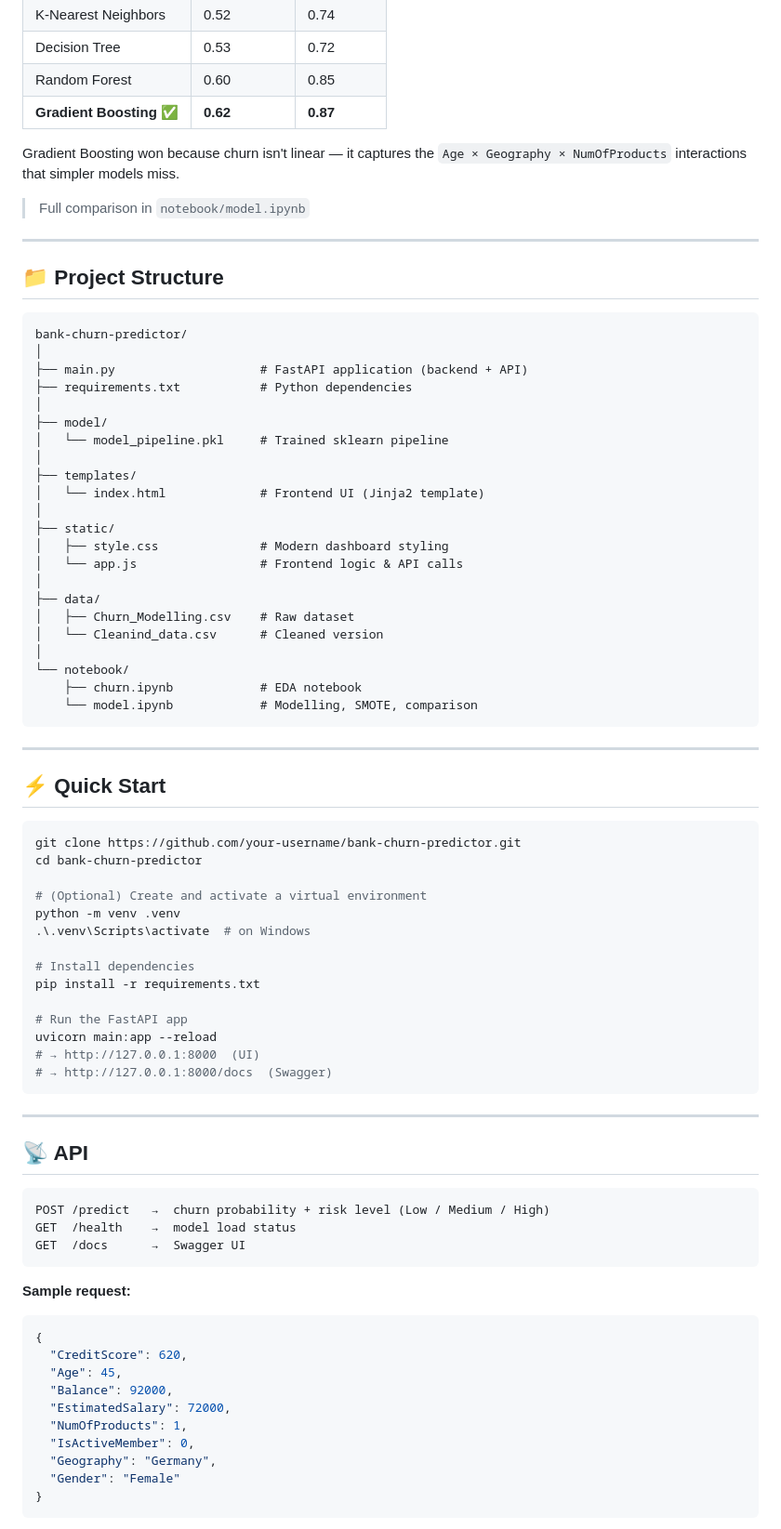
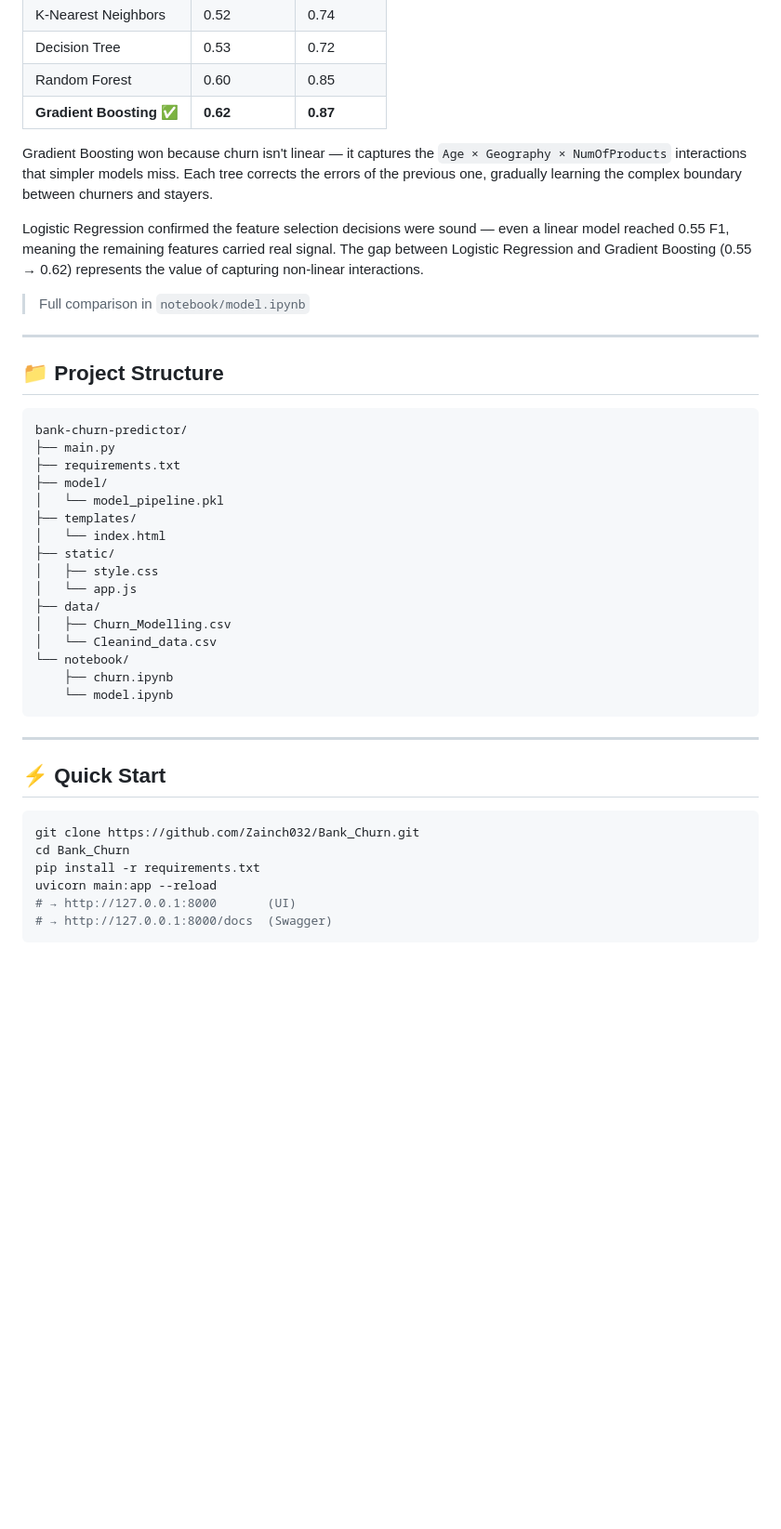
Before and after one commit to Zainch032/bank-churn-predictor, a Markdown page: README.md, the part around one of its changes. Shown at 93% size. Drawn GitHub-style; blank space fills up the shorter version.

Commit message:
Added change in readme

````diff
--- a/README.md
+++ b/README.md
@@ -93,7 +190,9 @@ Lower precision, much higher recall. For retention this is the right trade-off
 | Random Forest | 0.60 | 0.85 |
 | **Gradient Boosting** ✅ | **0.62** | **0.87** |
 
-Gradient Boosting won because churn isn't linear — it captures the `Age × Geography × NumOfProducts` interactions that simpler models miss.
+Gradient Boosting won because churn isn't linear — it captures the `Age × Geography × NumOfProducts` interactions that simpler models miss. Each tree corrects the errors of the previous one, gradually learning the complex boundary between churners and stayers.
+
+Logistic Regression confirmed the feature selection decisions were sound — even a linear model reached 0.55 F1, meaning the remaining features carried real signal. The gap between Logistic Regression and Gradient Boosting (0.55 → 0.62) represents the value of capturing non-linear interactions.
 
 > Full comparison in `notebook/model.ipynb`
 
@@ -103,27 +202,21 @@ Gradient Boosting won because churn isn't linear — it captures the `Age × Geo
 
 ```text
 bank-churn-predictor/
-│
-├── main.py                    # FastAPI application (backend + API)
-├── requirements.txt           # Python dependencies
-│
+├── main.py
+├── requirements.txt
 ├── model/
-│   └── model_pipeline.pkl     # Trained sklearn pipeline
-│
+│   └── model_pipeline.pkl
 ├── templates/
-│   └── index.html             # Frontend UI (Jinja2 template)
-│
+│   └── index.html
 ├── static/
-│   ├── style.css              # Modern dashboard styling
-│   └── app.js                 # Frontend logic & API calls
-│
+│   ├── style.css
+│   └── app.js
 ├── data/
-│   ├── Churn_Modelling.csv    # Raw dataset
-│   └── Cleanind_data.csv      # Cleaned version
-│
+│   ├── Churn_Modelling.csv
+│   └── Cleanind_data.csv
 └── notebook/
-    ├── churn.ipynb            # EDA notebook
-    └── model.ipynb            # Modelling, SMOTE, comparison
+    ├── churn.ipynb
+    └── model.ipynb
 ```
 
 ---
@@ -131,44 +224,10 @@ bank-churn-predictor/
 ## ⚡ Quick Start
 
 ```bash
-git clone https://github.com/your-username/bank-churn-predictor.git
-cd bank-churn-predictor
-
-# (Optional) Create and activate a virtual environment
-python -m venv .venv
-.\.venv\Scripts\activate  # on Windows
-
-# Install dependencies
+git clone https://github.com/Zainch032/Bank_Churn.git
+cd Bank_Churn
 pip install -r requirements.txt
-
-# Run the FastAPI app
 uvicorn main:app --reload
-# → http://127.0.0.1:8000  (UI)
+# → http://127.0.0.1:8000       (UI)
 # → http://127.0.0.1:8000/docs  (Swagger)
 ```
-
----
-
-## 📡 API
-
-```text
-POST /predict   →  churn probability + risk level (Low / Medium / High)
-GET  /health    →  model load status
-GET  /docs      →  Swagger UI
-```
-
-**Sample request:**
-
-```json
-{
-  "CreditScore": 620,
-  "Age": 45,
-  "Balance": 92000,
-  "EstimatedSalary": 72000,
-  "NumOfProducts": 1,
-  "IsActiveMember": 0,
-  "Geography": "Germany",
-  "Gender": "Female"
-}
-```
-
````
Also changed, not shown: other parts of README.md (+130 -36 lines).
